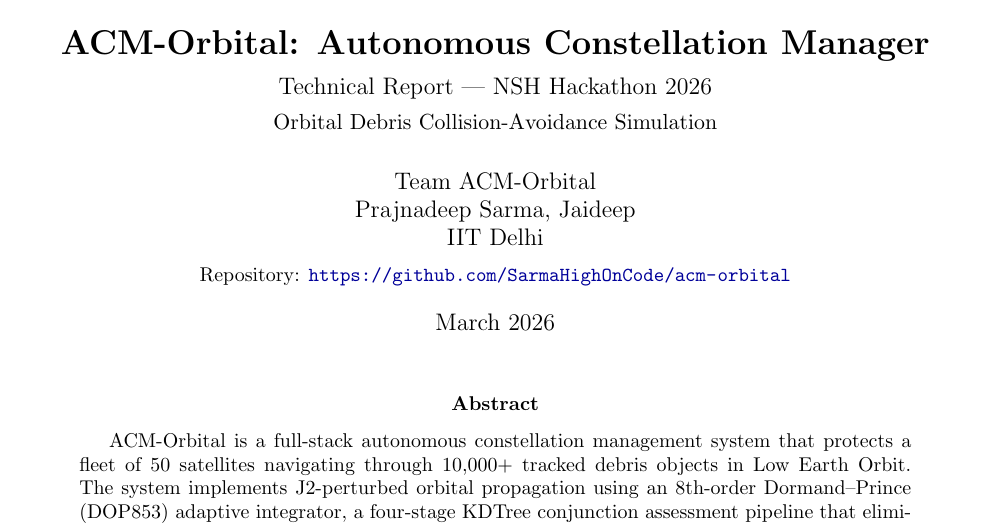
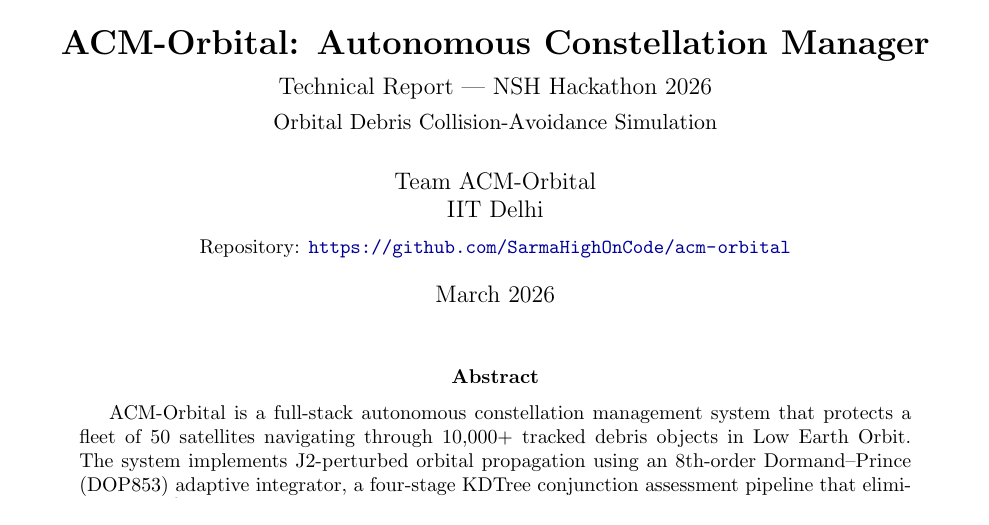
Before and after one commit to SarmaHighOnCode/acm-orbital, a LaTeX paper (docs/technical_report.tex): part of page 1 of 15, cut so that both start at the same text. Compiled offline with pdfLaTeX.

Commit message:
docs: remove team names from README and technical report

```diff
--- a/docs/technical_report.tex
+++ b/docs/technical_report.tex
@@ -49,7 +49,6 @@
 }
 \author{
   Team ACM-Orbital\\
-  Prajnadeep Sarma, Jaideep\\
   IIT Delhi\\[4pt]
   \small Repository: \url{https://github.com/SarmaHighOnCode/acm-orbital}
 }
```
Also changed, not shown: README.md, docs/ACM_Technical_Report.pdf.
